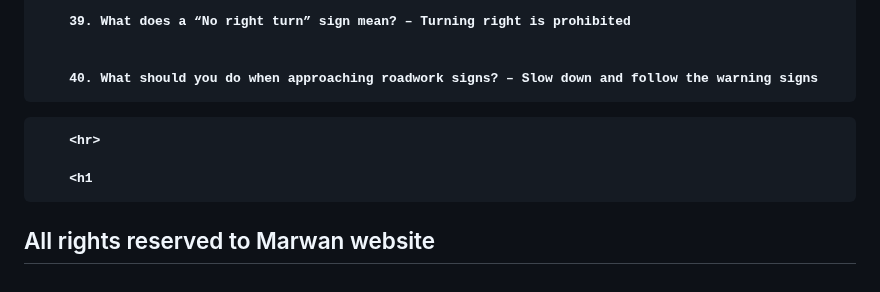
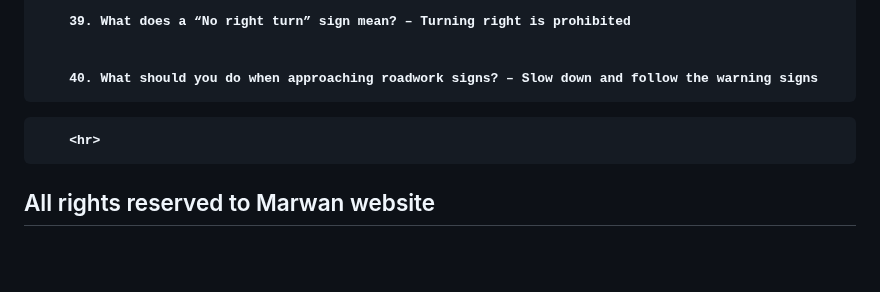
Before and after one commit to marwanemellouk710-ctrl/black-coffee-, a Markdown page: README.md, the part around the change. GitHub-like rendering; blank space fills up the shorter version.

```diff
--- a/README.md
+++ b/README.md
@@ -158,5 +158,4 @@ About me
 </style>
         <hr>
 
-        <h1
 <h2 style="color: yellow ;">All rights reserved to Marwan website  </h2>
```
